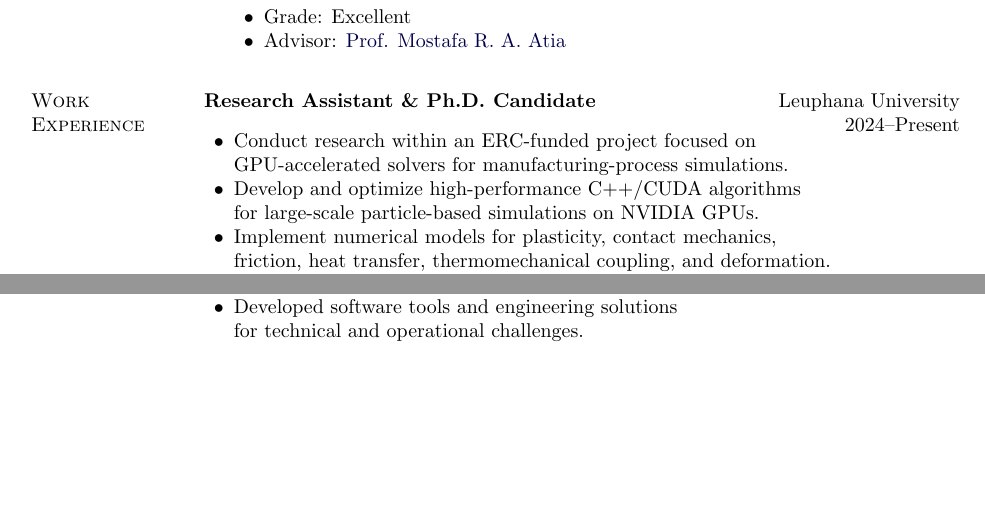
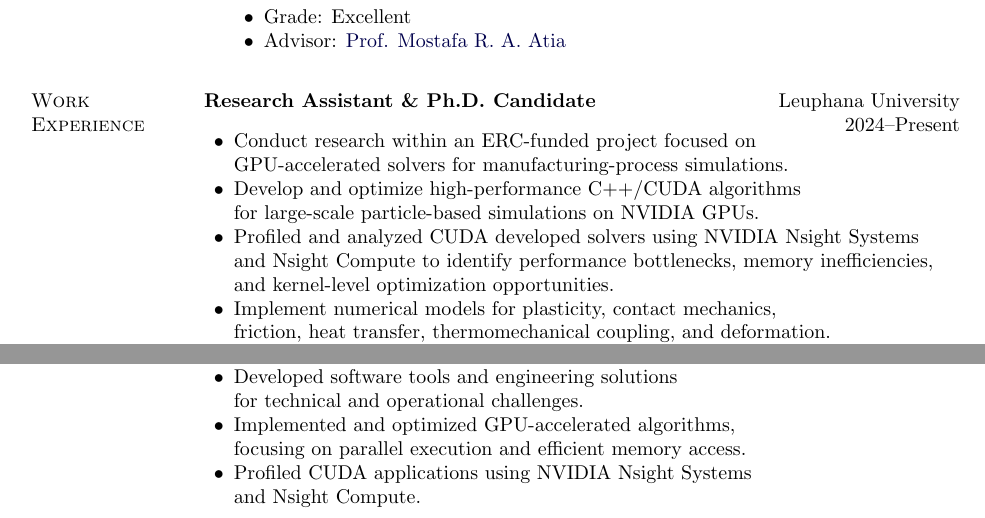
Before and after one commit to AhmedElbossily/AhmedElbossily.github.io, a LaTeX document (MyCV/main.tex): two parts of page 1 of 2, joined at a grey line, cut so that both start at the same text, the shorter picture padded with empty space. Compiled offline with pdfLaTeX.

Commit message:
updating CV

```diff
--- a/MyCV/main.tex
+++ b/MyCV/main.tex
@@ -303,6 +303,10 @@
     \item Develop and optimize high-performance C++/CUDA algorithms\\
     for large-scale particle-based simulations on NVIDIA GPUs.
 
+    \item Profiled and analyzed CUDA developed solvers using NVIDIA Nsight Systems\\
+    and Nsight Compute to identify performance bottlenecks, memory inefficiencies,\\
+    and kernel-level optimization opportunities.
+
     \item Implement numerical models for plasticity, contact mechanics,\\
     friction, heat transfer, thermomechanical coupling, and deformation.
 
@@ -351,6 +355,12 @@ advanced-systems, team lead, and technical-leadership positions.}
 
     \item Developed software tools and engineering solutions\\
     for technical and operational challenges.
+
+    \item Implemented and optimized GPU-accelerated algorithms,\\
+    focusing on parallel execution and efficient memory access.
+
+    \item Profiled CUDA applications using NVIDIA Nsight Systems\\
+    and Nsight Compute.
 
     \item Planned and executed complex system tests, with a focus\\
     on control-system performance and ECU response.
```
Also changed, not shown: MyCV/main.pdf, MyCV/main.tex (2 more changed lines), 1 other file.
